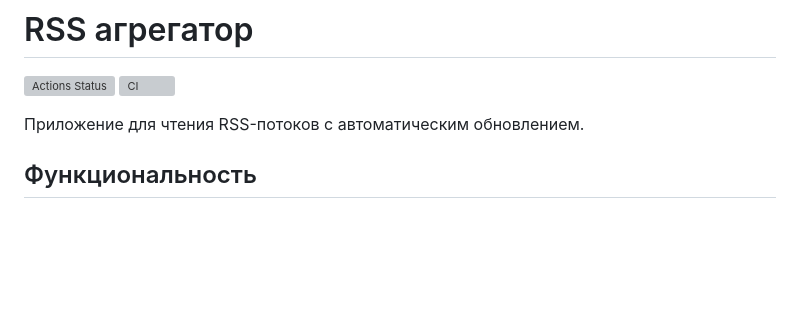
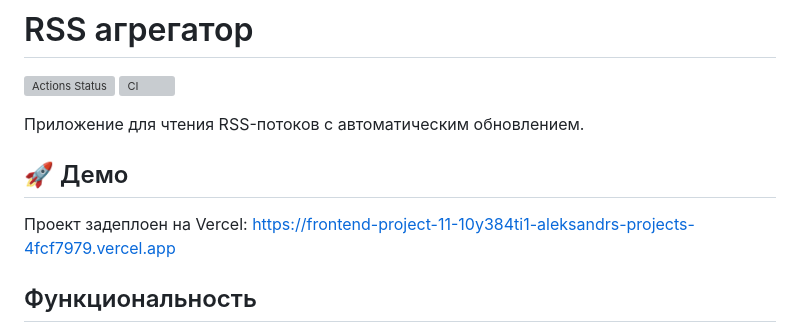
Before and after one commit to asuzdaltcev/frontend-project-11, a Markdown page: README.md, the part around the change. Rendered like a GitHub page; blank space fills up the shorter version; grey boxes are pictures that could not be loaded.

Commit message:
Добавление раздела с демо в README.md, указание ссылки на задеплоенный проект на Vercel для улучшения информативности документации.

```diff
--- a/README.md
+++ b/README.md
@@ -4,6 +4,10 @@
 [![CI](https://github.com/asuzdaltcev/frontend-project-11/actions/workflows/ci.yml/badge.svg)](https://github.com/asuzdaltcev/frontend-project-11/actions)
 
 Приложение для чтения RSS-потоков с автоматическим обновлением.
+
+## 🚀 Демо
+
+Проект задеплоен на Vercel: https://frontend-project-11-10y384ti1-aleksandrs-projects-4fcf7979.vercel.app
 
 ## Функциональность
 
```
